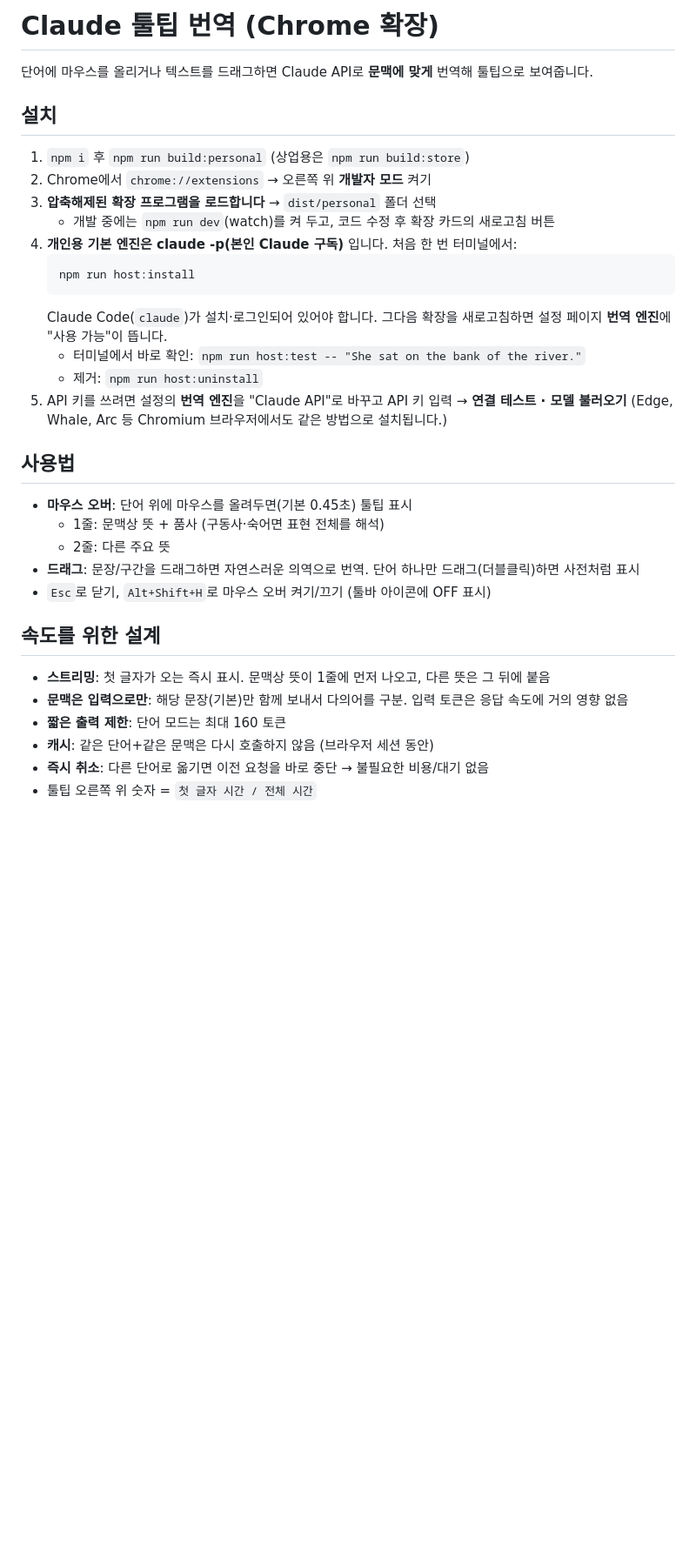
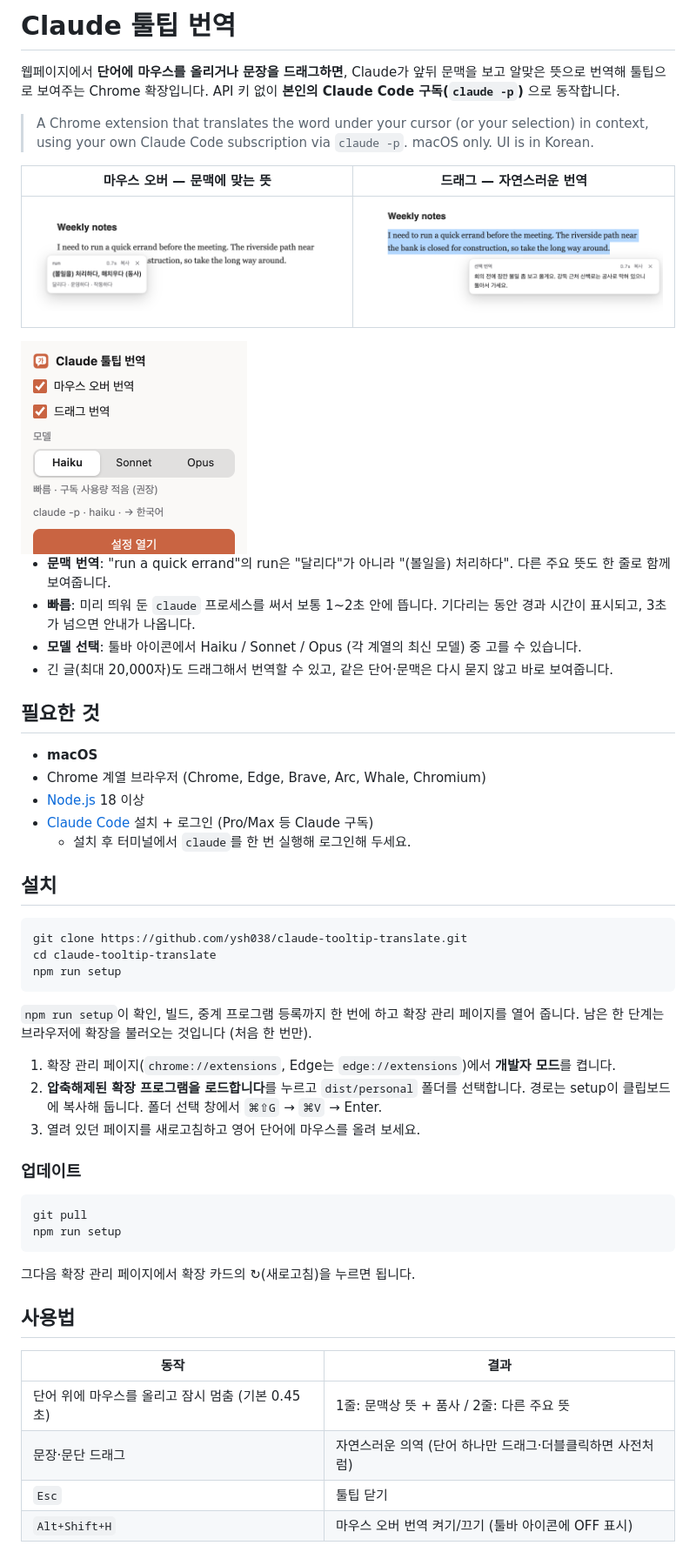
Before and after one commit to ysh038/claude-tooltip-translate, a Markdown page: README.md, the part around one of its changes. Shown at 87% size. GitHub-like rendering; pictures changed too: docs/images/hover.png (added), docs/images/popup.png (added), docs/images/selection.png (added); blank space fills up the shorter version.

````diff
--- a/README.md
+++ b/README.md
@@ -1,34 +1,59 @@
-# Claude 툴팁 번역 (Chrome 확장)
+# Claude 툴팁 번역
 
-단어에 마우스를 올리거나 텍스트를 드래그하면 Claude API로 **문맥에 맞게** 번역해 툴팁으로 보여줍니다.
+웹페이지에서 **단어에 마우스를 올리거나 문장을 드래그하면**, Claude가 앞뒤 문맥을 보고 알맞은 뜻으로 번역해 툴팁으로 보여주는 Chrome 확장입니다.
+API 키 없이 **본인의 Claude Code 구독(`claude -p`)** 으로 동작합니다.
+
+> A Chrome extension that translates the word under your cursor (or your selection) in context, using your own Claude Code subscription via `claude -p`. macOS only. UI is in Korean.
+
+| 마우스 오버 — 문맥에 맞는 뜻 | 드래그 — 자연스러운 번역 |
+|---|---|
+| ![마우스 오버 번역](docs/images/hover.png) | ![드래그 번역](docs/images/selection.png) |
+
+<img src="docs/images/popup.png" width="260" alt="툴바 팝업: 모델 선택">
+
+- **문맥 번역**: "run a quick errand"의 run은 "달리다"가 아니라 "(볼일을) 처리하다". 다른 주요 뜻도 한 줄로 함께 보여줍니다.
+- **빠름**: 미리 띄워 둔 `claude` 프로세스를 써서 보통 1~2초 안에 뜹니다. 기다리는 동안 경과 시간이 표시되고, 3초가 넘으면 안내가 나옵니다.
+- **모델 선택**: 툴바 아이콘에서 Haiku / Sonnet / Opus (각 계열의 최신 모델) 중 고를 수 있습니다.
+- 긴 글(최대 20,000자)도 드래그해서 번역할 수 있고, 같은 단어·문맥은 다시 묻지 않고 바로 보여줍니다.
+
+## 필요한 것
+
+- **macOS**
+- Chrome 계열 브라우저 (Chrome, Edge, Brave, Arc, Whale, Chromium)
+- [Node.js](https://nodejs.org) 18 이상
+- [Claude Code](https://claude.com/claude-code) 설치 + 로그인 (Pro/Max 등 Claude 구독)
+  - 설치 후 터미널에서 `claude`를 한 번 실행해 로그인해 두세요.
 
 ## 설치
-1. `npm i` 후 `npm run build:personal` (상업용은 `npm run build:store`)
-2. Chrome에서 `chrome://extensions` → 오른쪽 위 **개발자 모드** 켜기
-3. **압축해제된 확장 프로그램을 로드합니다** → `dist/personal` 폴더 선택
-   - 개발 중에는 `npm run dev`(watch)를 켜 두고, 코드 수정 후 확장 카드의 새로고침 버튼
-4. **개인용 기본 엔진은 claude -p(본인 Claude 구독)** 입니다. 처음 한 번 터미널에서:
-   ```bash
-   npm run host:install
-   ```
-   Claude Code(`claude`)가 설치·로그인되어 있어야 합니다. 그다음 확장을 새로고침하면 설정 페이지 **번역 엔진**에 "사용 가능"이 뜹니다.
-   - 터미널에서 바로 확인: `npm run host:test -- "She sat on the bank of the river."`
-   - 제거: `npm run host:uninstall`
-5. API 키를 쓰려면 설정의 **번역 엔진**을 "Claude API"로 바꾸고 API 키 입력 → **연결 테스트 · 모델 불러오기**
-   (Edge, Whale, Arc 등 Chromium 브라우저에서도 같은 방법으로 설치됩니다.)
+
+```bash
+git clone https://github.com/ysh038/claude-tooltip-translate.git
+cd claude-tooltip-translate
+npm run setup
+```
+
+`npm run setup`이 확인, 빌드, 중계 프로그램 등록까지 한 번에 하고 확장 관리 페이지를 열어 줍니다. 남은 한 단계는 브라우저에 확장을 불러오는 것입니다 (처음 한 번만).
+
+1. 확장 관리 페이지(`chrome://extensions`, Edge는 `edge://extensions`)에서 **개발자 모드**를 켭니다.
+2. **압축해제된 확장 프로그램을 로드합니다**를 누르고 `dist/personal` 폴더를 선택합니다.
+   경로는 setup이 클립보드에 복사해 둡니다. 폴더 선택 창에서 `⌘⇧G` → `⌘V` → Enter.
+3. 열려 있던 페이지를 새로고침하고 영어 단어에 마우스를 올려 보세요.
+
+### 업데이트
+
+```bash
+git pull
+npm run setup
+```
+
+그다음 확장 관리 페이지에서 확장 카드의 ↻(새로고침)을 누르면 됩니다.
 
 ## 사용법
-- **마우스 오버**: 단어 위에 마우스를 올려두면(기본 0.45초) 툴팁 표시
-  - 1줄: 문맥상 뜻 + 품사 (구동사·숙어면 표현 전체를 해석)
-  - 2줄: 다른 주요 뜻
-- **드래그**: 문장/구간을 드래그하면 자연스러운 의역으로 번역. 단어 하나만 드래그(더블클릭)하면 사전처럼 표시
-- `Esc`로 닫기, `Alt+Shift+H`로 마우스 오버 켜기/끄기 (툴바 아이콘에 OFF 표시)
 
-## 속도를 위한 설계
-- **스트리밍**: 첫 글자가 오는 즉시 표시. 문맥상 뜻이 1줄에 먼저 나오고, 다른 뜻은 그 뒤에 붙음
-- **문맥은 입력으로만**: 해당 문장(기본)만 함께 보내서 다의어를 구분. 입력 토큰은 응답 속도에 거의 영향 없음
-- **짧은 출력 제한**: 단어 모드는 최대 160 토큰
-- **캐시**: 같은 단어+같은 문맥은 다시 호출하지 않음 (브라우저 세션 동안)
-- **즉시 취소**: 다른 단어로 옮기면 이전 요청을 바로 중단 → 불필요한 비용/대기 없음
-- 툴팁 오른쪽 위 숫자 = `첫 글자 시간 / 전체 시간`
+| 동작 | 결과 |
+|---|---|
+| 단어 위에 마우스를 올리고 잠시 멈춤 (기본 0.45초) | 1줄: 문맥상 뜻 + 품사 / 2줄: 다른 주요 뜻 |
+| 문장·문단 드래그 | 자연스러운 의역 (단어 하나만 드래그·더블클릭하면 사전처럼) |
+| `Esc` | 툴팁 닫기 |
+| `Alt+Shift+H` | 마우스 오버 번역 켜기/끄기 (툴바 아이콘에 OFF 표시) |
 
````
Also changed, not shown: other parts of README.md (+66 -13 lines), CLAUDE.md (+3 -0 lines), 3 other files.
